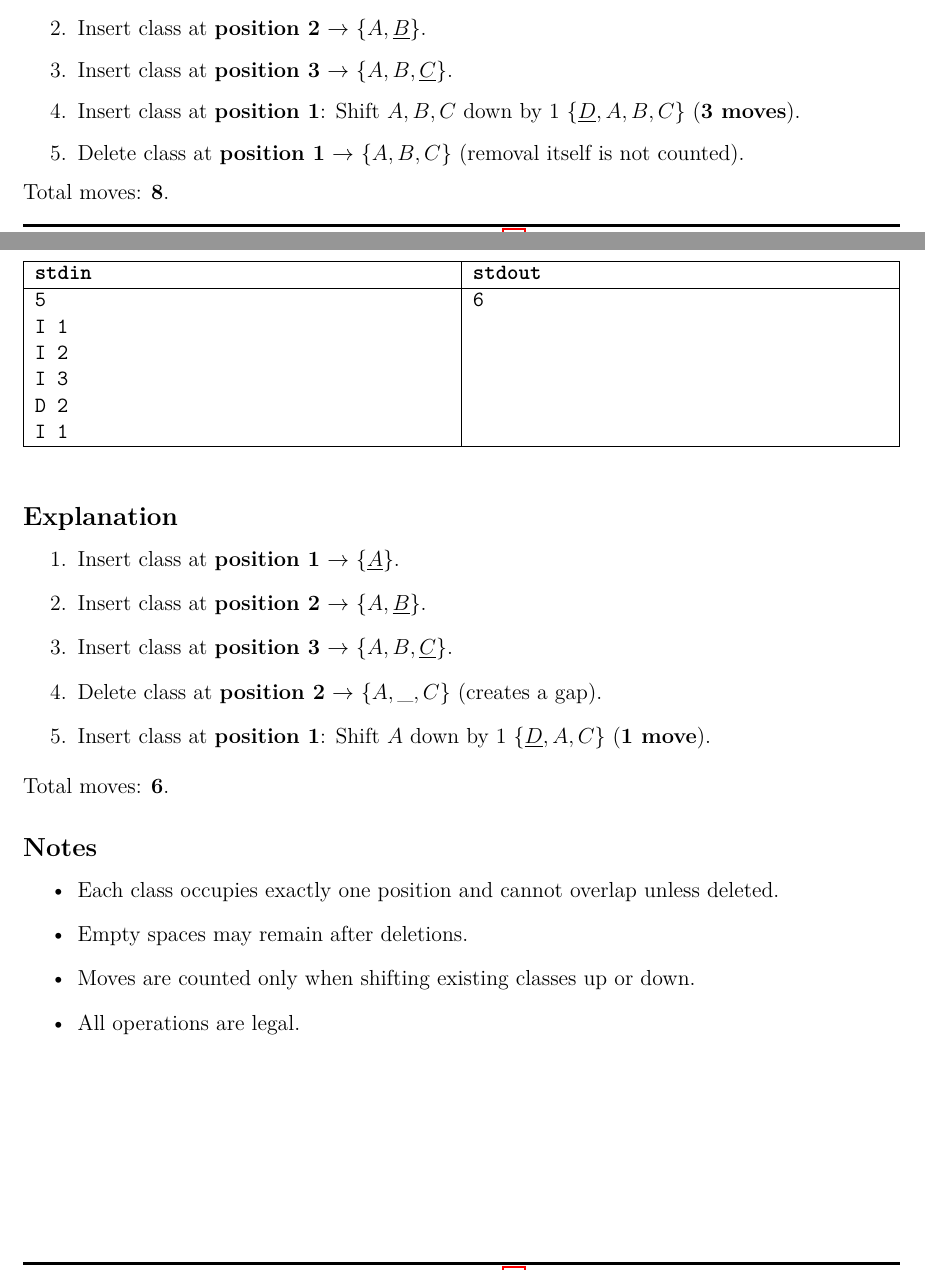
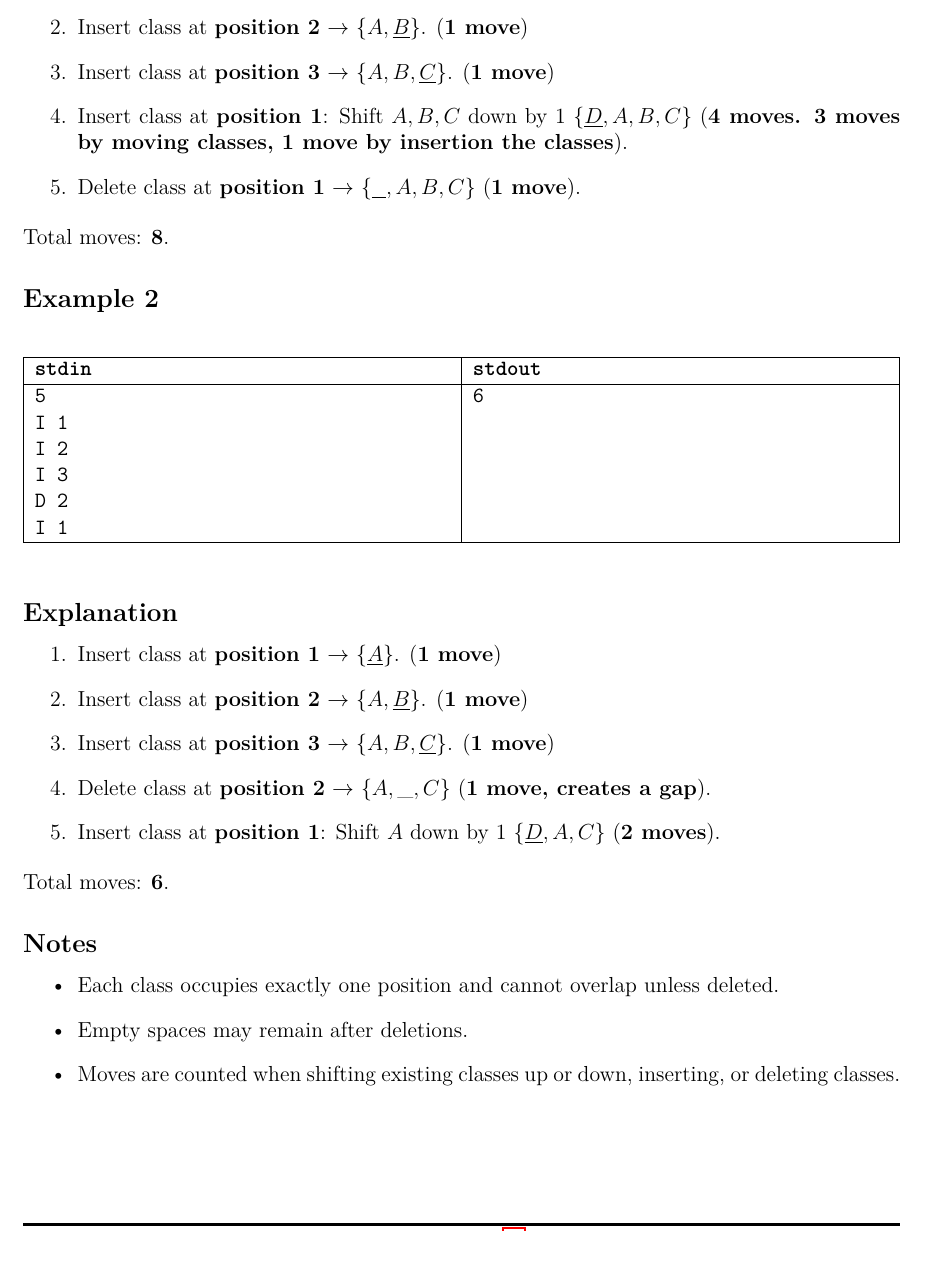
Before and after one commit to eric2969/PDAO2025_ProblemSet, a LaTeX document (Problems/Problems.tex): two parts of pages 24 and 25 of 32 before the commit and part of page 25 of 32 after it, the two joined at a grey line, cut so that both start at the same text. Compiled offline with XeLaTeX; a missing font is replaced by an installed copy or a similar font.

Commit message:
Fixed Problem K's Description

```diff
--- a/Problems/Problems.tex
+++ b/Problems/Problems.tex
@@ -1307,10 +1306,10 @@ Print a single integer, the minimum number of moves required to execute all oper
 \subsection*{\fontsize{16}{12}Explanation}
 \begin{enumerate}
-    \item Insert class at \textbf{position 1} $\rightarrow$ \(\{\underline{A}\}\).
-    \item Insert class at \textbf{position 2} $\rightarrow$ \(\{A, \underline{B}\}\).
-    \item Insert class at \textbf{position 3} $\rightarrow$ \(\{A, B, \underline{C}\}\).
-    \item Insert class at \textbf{position 1}: Shift \( A, B, C \) down by 1 \(\{\underline{D}, A, B, C\}\) (\textbf{3 moves}).
-    \item Delete class at \textbf{position 1} $\rightarrow$ \(\{A, B, C\}\) (removal itself is not counted).
+    \item Insert class at \textbf{position 1} $\rightarrow$ \(\{\underline{A}\}\). (\textbf{1 move})
+    \item Insert class at \textbf{position 2} $\rightarrow$ \(\{A, \underline{B}\}\). (\textbf{1 move})
+    \item Insert class at \textbf{position 3}  $\rightarrow$ \(\{A, B, \underline{C}\}\). (\textbf{1 move})
+    \item Insert class at \textbf{position 1}: Shift \( A, B, C \) down by 1 \(\{\underline{D}, A, B, C\}\) (\textbf{4 moves. 3 moves by moving classes, 1 move by insertion the classes}).
+    \item Delete class at \textbf{position 1} $\rightarrow$ \(\{\underline{\ \ }, A, B, C\}\) (\textbf{1 move}).
 \end{enumerate}
 Total moves: \textbf{8}.
 
@@ -1334,11 +1333,11 @@ Total moves: \textbf{8}.
 
 \subsection*{\fontsize{16}{12}Explanation}
 \begin{enumerate}
-    \item Insert class at \textbf{position 1} $\rightarrow$ \(\{\underline{A}\}\).
-    \item Insert class at \textbf{position 2} $\rightarrow$ \(\{A, \underline{B}\}\).
-    \item Insert class at \textbf{position 3} $\rightarrow$ \(\{A, B, \underline{C}\}\).
-    \item Delete class at \textbf{position 2} $\rightarrow$ \(\{A, \_, C\}\) (creates a gap).
-    \item Insert class at \textbf{position 1}: Shift \( A \) down by 1 \(\{\underline{D}, A, C\}\) (\textbf{1 move}).
+    \item Insert class at \textbf{position 1} $\rightarrow$ \(\{\underline{A}\}\). (\textbf{1 move})
+    \item Insert class at \textbf{position 2} $\rightarrow$ \(\{A, \underline{B}\}\). (\textbf{1 move})
+    \item Insert class at \textbf{position 3} $\rightarrow$ \(\{A, B, \underline{C}\}\). (\textbf{1 move})
+    \item Delete class at \textbf{position 2} $\rightarrow$ \(\{A, \_, C\}\) (\textbf{1 move, creates a gap}).
+    \item Insert class at \textbf{position 1}: Shift \( A \) down by 1 \(\{\underline{D}, A, C\}\) (\textbf{2 moves}).
 \end{enumerate}
 Total moves: \textbf{6}.
 
@@ -1346,8 +1345,7 @@ Total moves: \textbf{6}.
 \begin{itemize}
     \item Each class occupies exactly one position and cannot overlap unless deleted.
     \item Empty spaces may remain after deletions.
-    \item Moves are counted only when shifting existing classes up or down.
-    \item All operations are legal.
+    \item Moves are counted when shifting existing classes up or down, inserting, or deleting classes.
 \end{itemize}
 
 \newpage
```
Also changed, not shown: Problems/Problems.tex (5 more changed lines).
